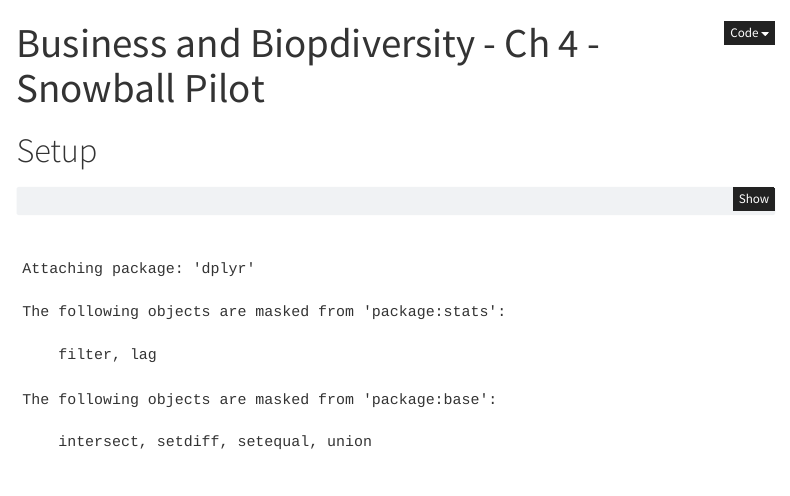
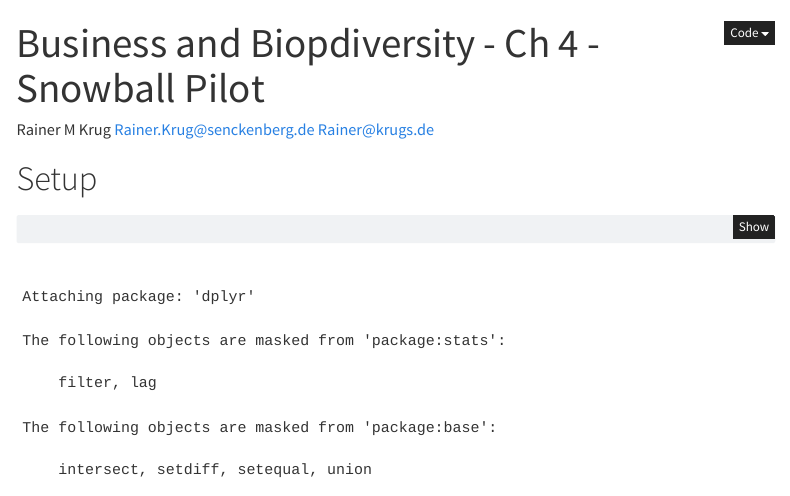
Before and after one commit to IPBES-Data/IPBES_BBA_Ch4_Snowball_Pilot_1, a Quarto document (snowball.qmd): the page in a window 1100 px wide, from its top. Rendered offline with R 4.5, knitr and Pandoc in place of Quarto, with nearby package versions; some code elsewhere in the file could not run offline; menus at the side of the page are left out.

Commit message:
reorganisation

```diff
--- a/snowball.qmd
+++ b/snowball.qmd
@@ -1,5 +1,6 @@
 ---
 title: "Business and Biopdiversity - Ch 4 - Snowball Pilot"
+author: Rainer M Krug <Rainer.Krug@senckenberg.de> <Rainer@krugs.de>
 format:
     html:
         toc: true
```
Also changed, not shown: Key Papers/Reports/A-navigation-through-value-accounting-methods.pdf (renamed from Key Papers/A-navigation-through-value-accounting-methods.pdf), Key Papers/Reports/Addison et al_IUCN.2019.pdf (renamed from Key Papers/Addison et al_IUCN.2019.pdf), Key Papers/Reports/European_B@B_platform_report_biodiversity_assessment_2019_FINAL_5Dec2019.pdf (renamed from Key Papers/European_B@B_platform_report_biodiversity_assessment_2019_FINAL_5Dec2019.pdf), Key Papers/Reports/Valuing_Nature_in_Business_Part_2_Taking_Stock_WEB.pdf (renamed from Key Papers/Valuing_Nature_in_Business_Part_2_Taking_Stock_WEB.pdf), Key Papers/Reports/Waage et Kester - 2015 - Making the Invisible Visible Analytical Tools for.pdf (added), R/to_xlsx.R (line endings or trailing spaces), README.md, data/key_works.rds, data/snowball.xlsx, 6 other files.
